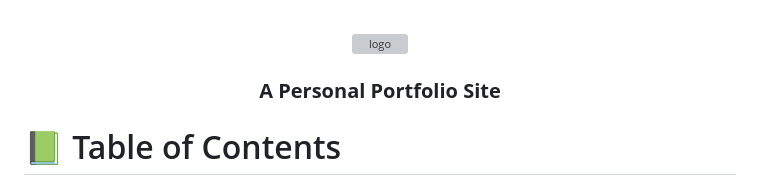
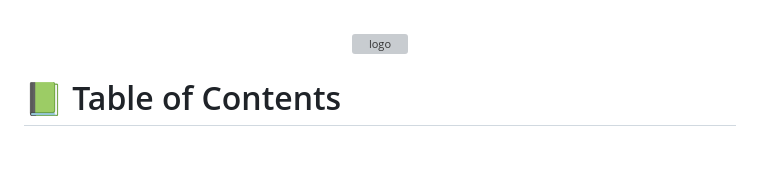
Before and after one commit to geekelo/oti-task-organizer-webapp, a Markdown page: README.md, the part around the change. GitHub-like rendering; blank space fills up the shorter version; grey boxes are pictures that could not be loaded.

```diff
--- a/README.md
+++ b/README.md
@@ -30,7 +30,6 @@ After you're finished please remove all the comments and instructions.
   <img src="https://dl.dropboxusercontent.com/s/110axfscx8e9q3q/Screenshot%202023-04-27%20024351.png" alt="logo" width=""  height="auto" />
   <br/>
 
-  <h3><b>A Personal Portfolio Site</b></h3>
 
 </div>
 
```
